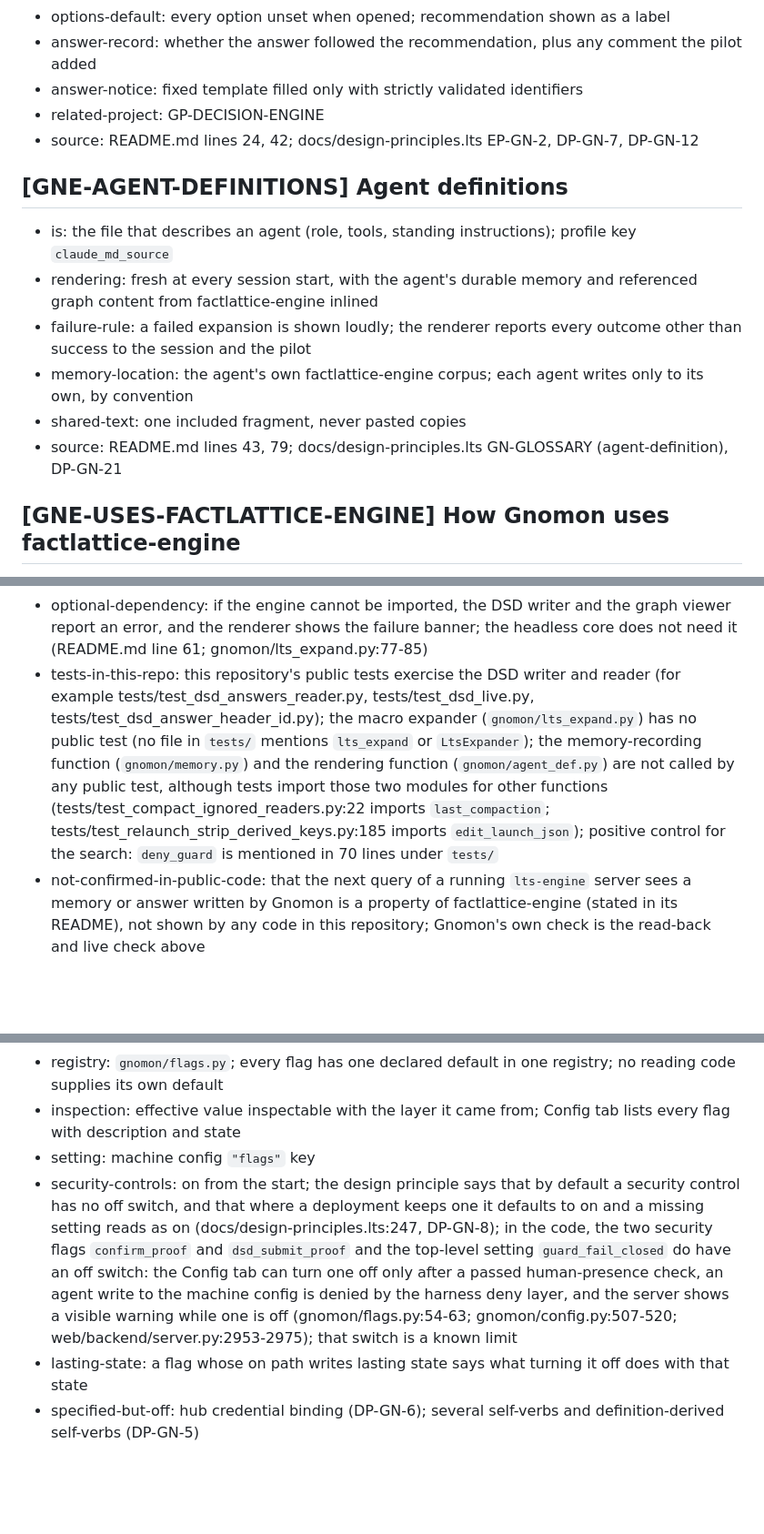
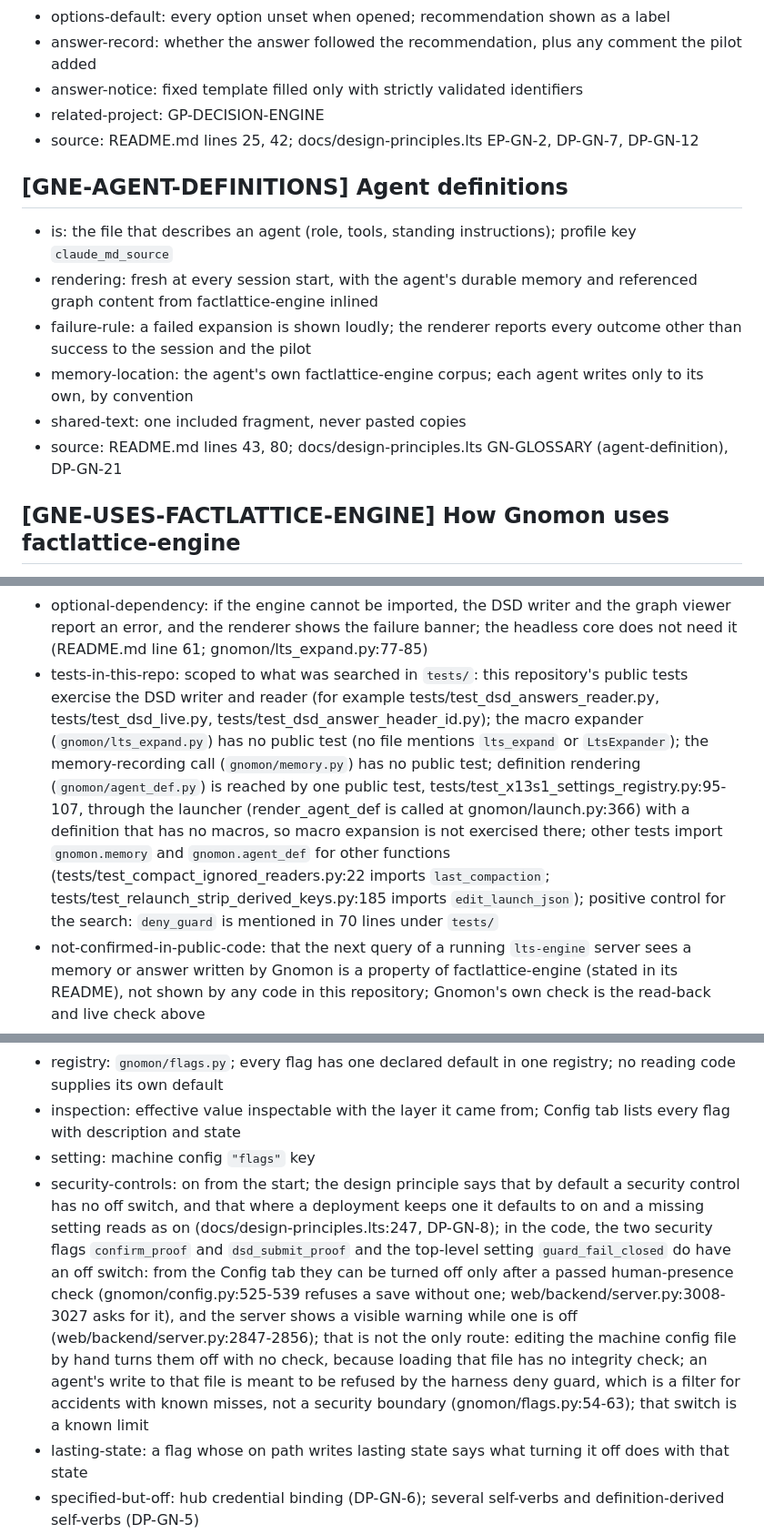
Before and after one commit to 740Dave/gnomon, a Markdown page: FOR-LLMS.md, 3 parts joined by grey strips. Shown at 91% size. GitHub-like rendering; blank space fills up the shorter version.

```diff
--- a/FOR-LLMS.md
+++ b/FOR-LLMS.md
@@ -251,7 +251,7 @@ This repository is the Gnomon engine, the harness, local hub and web dashboard w
 - answer-record: whether the answer followed the recommendation, plus any comment the pilot added
 - answer-notice: fixed template filled only with strictly validated identifiers
 - related-project: GP-DECISION-ENGINE
-- source: README.md lines 24, 42; docs/design-principles.lts EP-GN-2, DP-GN-7, DP-GN-12
+- source: README.md lines 25, 42; docs/design-principles.lts EP-GN-2, DP-GN-7, DP-GN-12
 
 ## [GNE-AGENT-DEFINITIONS] Agent definitions
 
@@ -260,7 +260,7 @@ This repository is the Gnomon engine, the harness, local hub and web dashboard w
 - failure-rule: a failed expansion is shown loudly; the renderer reports every outcome other than success to the session and the pilot
 - memory-location: the agent's own factlattice-engine corpus; each agent writes only to its own, by convention
 - shared-text: one included fragment, never pasted copies
-- source: README.md lines 43, 79; docs/design-principles.lts GN-GLOSSARY (agent-definition), DP-GN-21
+- source: README.md lines 43, 80; docs/design-principles.lts GN-GLOSSARY (agent-definition), DP-GN-21
 
 ## [GNE-USES-FACTLATTICE-ENGINE] How Gnomon uses factlattice-engine
 
@@ -296,7 +296,7 @@ This repository is the Gnomon engine, the harness, local hub and web dashboard w
 - other-readers: the graph viewer also builds the engine's store in-process and queries it (gnomon/app/graph_viewer.py:102-103)
 - files-not-harness-bound: the memory files, DSD answers and the data that agent definitions pull in at render time are plain FactLattice `.lts` files (memory: `agents/<id>/personality/lifelog.lts`, gnomon/memory.py:3-8 and gnomon/memory.py:106; DSD answers: one `<id>.lts` file each, gnomon/dsd/writer.py:12-14 and gnomon/dsd/answers_reader.py:1-8; definition data read at render: gnomon/lts_expand.py:11-13); any MCP client that can launch a local stdio server can read them through factlattice-engine (the server is registered as a stdio command, gnomon/config.py:169; README.md line 62); it is the Gnomon harness that runs Claude Code, not these files
 - optional-dependency: if the engine cannot be imported, the DSD writer and the graph viewer report an error, and the renderer shows the failure banner; the headless core does not need it (README.md line 61; gnomon/lts_expand.py:77-85)
-- tests-in-this-repo: this repository's public tests exercise the DSD writer and reader (for example tests/test_dsd_answers_reader.py, tests/test_dsd_live.py, tests/test_dsd_answer_header_id.py); the macro expander (`gnomon/lts_expand.py`) has no public test (no file in `tests/` mentions `lts_expand` or `LtsExpander`); the memory-recording function (`gnomon/memory.py`) and the rendering function (`gnomon/agent_def.py`) are not called by any public test, although tests import those two modules for other functions (tests/test_compact_ignored_readers.py:22 imports `last_compaction`; tests/test_relaunch_strip_derived_keys.py:185 imports `edit_launch_json`); positive control for the search: `deny_guard` is mentioned in 70 lines under `tests/`
+- tests-in-this-repo: scoped to what was searched in `tests/`: this repository's public tests exercise the DSD writer and reader (for example tests/test_dsd_answers_reader.py, tests/test_dsd_live.py, tests/test_dsd_answer_header_id.py); the macro expander (`gnomon/lts_expand.py`) has no public test (no file mentions `lts_expand` or `LtsExpander`); the memory-recording call (`gnomon/memory.py`) has no public test; definition rendering (`gnomon/agent_def.py`) is reached by one public test, tests/test_x13s1_settings_registry.py:95-107, through the launcher (render_agent_def is called at gnomon/launch.py:366) with a definition that has no macros, so macro expansion is not exercised there; other tests import `gnomon.memory` and `gnomon.agent_def` for other functions (tests/test_compact_ignored_readers.py:22 imports `last_compaction`; tests/test_relaunch_strip_derived_keys.py:185 imports `edit_launch_json`); positive control for the search: `deny_guard` is mentioned in 70 lines under `tests/`
 - not-confirmed-in-public-code: that the next query of a running `lts-engine` server sees a memory or answer written by Gnomon is a property of factlattice-engine (stated in its README), not shown by any code in this repository; Gnomon's own check is the read-back and live check above
 - source: the file:line pointers in each line, at the commit that carries this file
 
@@ -345,7 +345,7 @@ This repository is the Gnomon engine, the harness, local hub and web dashboard w
 - registry: `gnomon/flags.py`; every flag has one declared default in one registry; no reading code supplies its own default
 - inspection: effective value inspectable with the layer it came from; Config tab lists every flag with description and state
 - setting: machine config `"flags"` key
-- security-controls: on from the start; the design principle says that by default a security control has no off switch, and that where a deployment keeps one it defaults to on and a missing setting reads as on (docs/design-principles.lts:247, DP-GN-8); in the code, the two security flags `confirm_proof` and `dsd_submit_proof` and the top-level setting `guard_fail_closed` do have an off switch: the Config tab can turn one off only after a passed human-presence check, an agent write to the machine config is denied by the harness deny layer, and the server shows a visible warning while one is off (gnomon/flags.py:54-63; gnomon/config.py:507-520; web/backend/server.py:2953-2975); that switch is a known limit
+- security-controls: on from the start; the design principle says that by default a security control has no off switch, and that where a deployment keeps one it defaults to on and a missing setting reads as on (docs/design-principles.lts:247, DP-GN-8); in the code, the two security flags `confirm_proof` and `dsd_submit_proof` and the top-level setting `guard_fail_closed` do have an off switch: from the Config tab they can be turned off only after a passed human-presence check (gnomon/config.py:525-539 refuses a save without one; web/backend/server.py:3008-3027 asks for it), and the server shows a visible warning while one is off (web/backend/server.py:2847-2856); that is not the only route: editing the machine config file by hand turns them off with no check, because loading that file has no integrity check; an agent's write to that file is meant to be refused by the harness deny guard, which is a filter for accidents with known misses, not a security boundary (gnomon/flags.py:54-63); that switch is a known limit
 - lasting-state: a flag whose on path writes lasting state says what turning it off does with that state
 - specified-but-off: hub credential binding (DP-GN-6); several self-verbs and definition-derived self-verbs (DP-GN-5)
 - source: README.md lines 47, 67; docs/design-principles.lts GN-PRINCIPLES status, GN-GLOSSARY (flag), DP-GN-8
```
Also changed, not shown: EXEC-SUMMARY.md (+12 -9 lines).
